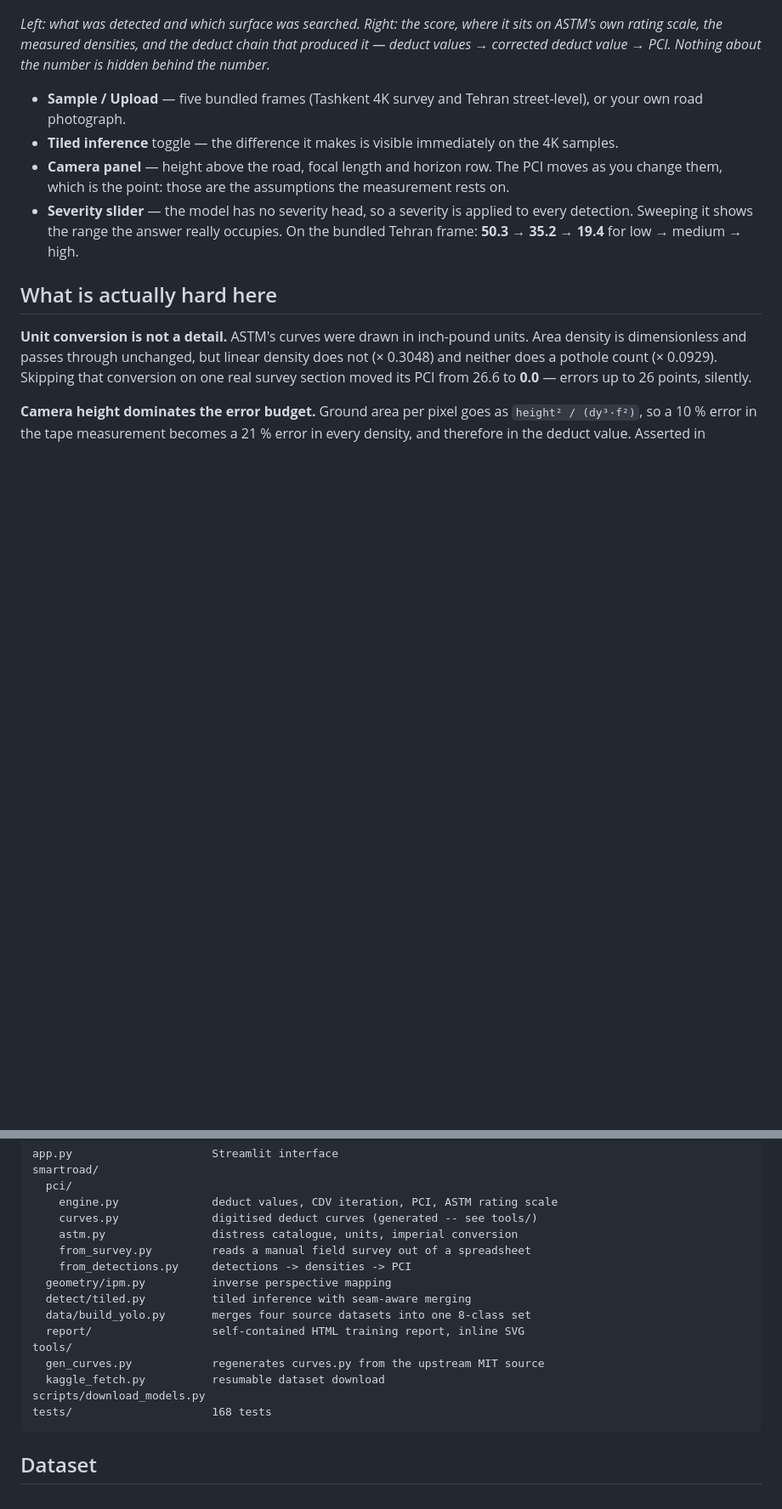
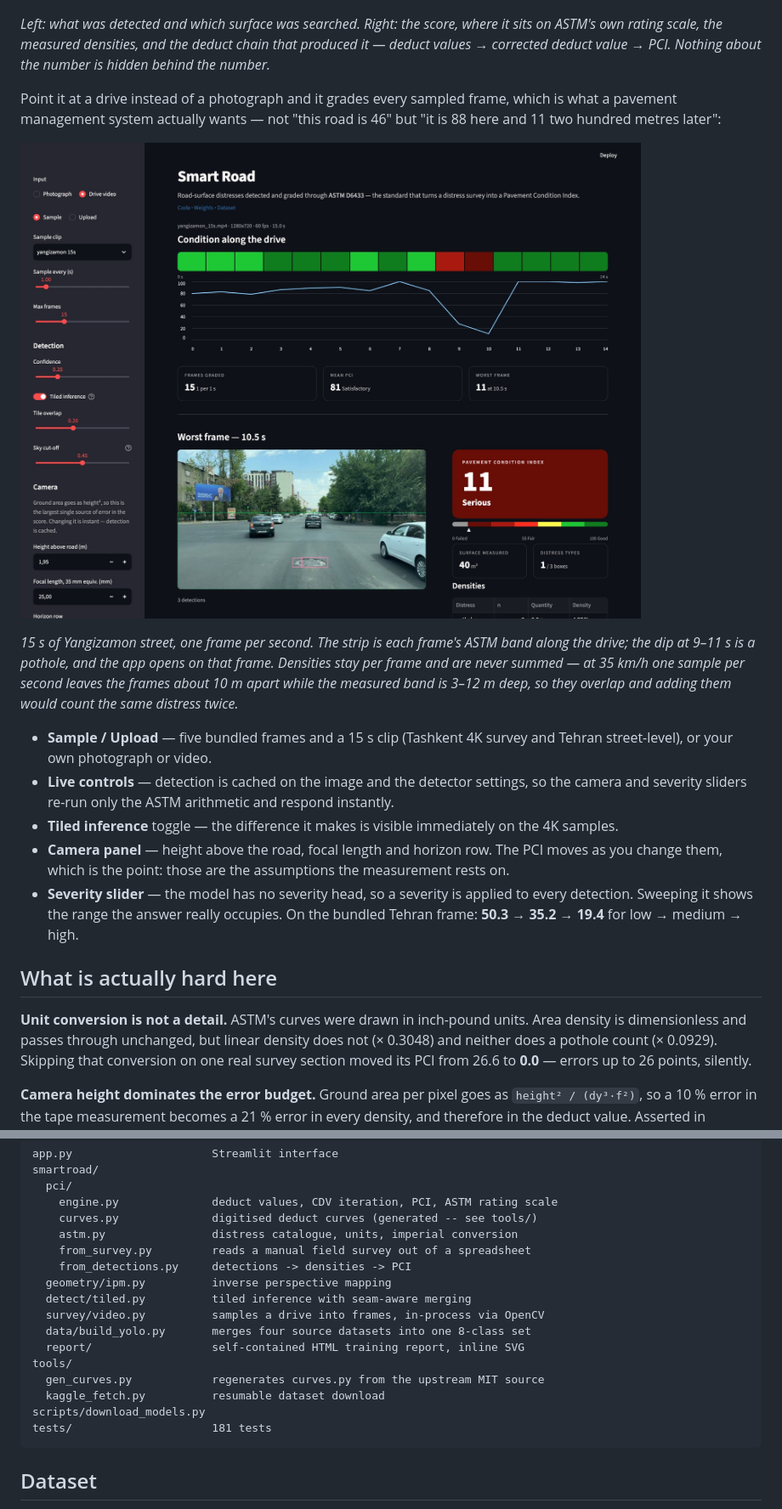
Before and after one commit to uzbtrust/smart-road, a Markdown page: README.md, 2 parts joined by grey strips. Shown at 85% size. Drawn GitHub-style; pictures changed too: reports/demo/app_video.jpg (added); blank space fills up the shorter version.

````diff
--- a/README.md
+++ b/README.md
@@ -124,8 +124,23 @@ it sits on ASTM's own rating scale, the measured densities, and the deduct chain
 that produced it — deduct values → corrected deduct value → PCI. Nothing about
 the number is hidden behind the number.*
 
-- **Sample / Upload** — five bundled frames (Tashkent 4K survey and Tehran
-  street-level), or your own road photograph.
+Point it at a drive instead of a photograph and it grades every sampled frame,
+which is what a pavement management system actually wants — not "this road is
+46" but "it is 88 here and 11 two hundred metres later":
+
+![the app grading a 15-second drive](reports/demo/app_video.jpg)
+
+*15 s of Yangizamon street, one frame per second. The strip is each frame's ASTM
+band along the drive; the dip at 9–11 s is a pothole, and the app opens on that
+frame. Densities stay per frame and are never summed — at 35 km/h one sample per
+second leaves the frames about 10 m apart while the measured band is 3–12 m
+deep, so they overlap and adding them would count the same distress twice.*
+
+- **Sample / Upload** — five bundled frames and a 15 s clip (Tashkent 4K survey
+  and Tehran street-level), or your own photograph or video.
+- **Live controls** — detection is cached on the image and the detector
+  settings, so the camera and severity sliders re-run only the ASTM arithmetic
+  and respond instantly.
 - **Tiled inference** toggle — the difference it makes is visible immediately on
   the 4K samples.
 - **Camera panel** — height above the road, focal length and horizon row. The
@@ -200,13 +215,14 @@ smartroad/
     from_detections.py     detections -> densities -> PCI
   geometry/ipm.py          inverse perspective mapping
   detect/tiled.py          tiled inference with seam-aware merging
+  survey/video.py          samples a drive into frames, in-process via OpenCV
   data/build_yolo.py       merges four source datasets into one 8-class set
   report/                  self-contained HTML training report, inline SVG
 tools/
   gen_curves.py            regenerates curves.py from the upstream MIT source
   kaggle_fetch.py          resumable dataset download
 scripts/download_models.py
-tests/                     168 tests
+tests/                     181 tests
 ```
 
 ## Dataset
````
Also changed, not shown: other parts of README.md (+1 -1 lines), 6 other files.
